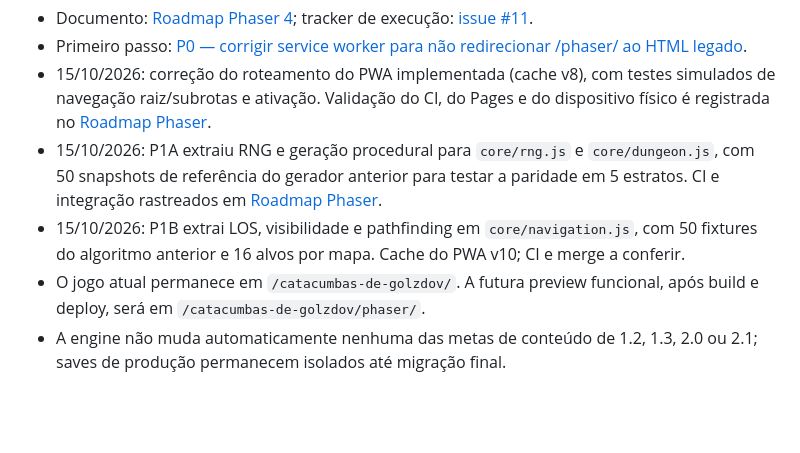
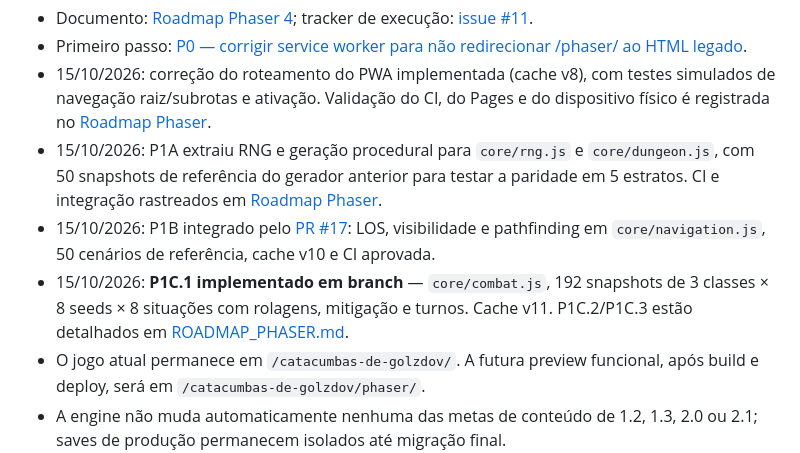
Before and after one commit to pedromaintenance/catacumbas-de-golzdov, a Markdown page: docs/ROADMAP_2.0.md, the part around the change. Rendered like a GitHub page; blank space fills up the shorter version.

Commit message:
docs: registrar combate compartilhado P1C.1 na trilha Phaser

```diff
--- a/docs/ROADMAP_2.0.md
+++ b/docs/ROADMAP_2.0.md
@@ -44,7 +44,8 @@ Esta entrega é **independente das versões de conteúdo 1.2/1.3**, e não alter
 - Primeiro passo: [P0 — corrigir service worker para não redirecionar /phaser/ ao HTML legado](https://github.com/pedromaintenance/catacumbas-de-golzdov/issues/12).
 - 15/10/2026: correção do roteamento do PWA implementada (cache v8), com testes simulados de navegação raiz/subrotas e ativação. Validação do CI, do Pages e do dispositivo físico é registrada no [Roadmap Phaser](ROADMAP_PHASER.md).
 - 15/10/2026: P1A extraiu RNG e geração procedural para `core/rng.js` e `core/dungeon.js`, com 50 snapshots de referência do gerador anterior para testar a paridade em 5 estratos. CI e integração rastreados em [Roadmap Phaser](ROADMAP_PHASER.md).
-- 15/10/2026: P1B extrai LOS, visibilidade e pathfinding em `core/navigation.js`, com 50 fixtures do algoritmo anterior e 16 alvos por mapa. Cache do PWA v10; CI e merge a conferir.
+- 15/10/2026: P1B integrado pelo [PR #17](https://github.com/pedromaintenance/catacumbas-de-golzdov/pull/17): LOS, visibilidade e pathfinding em `core/navigation.js`, 50 cenários de referência, cache v10 e CI aprovada.
+- 15/10/2026: **P1C.1 implementado em branch** — `core/combat.js`, 192 snapshots de 3 classes × 8 seeds × 8 situações com rolagens, mitigação e turnos. Cache v11. P1C.2/P1C.3 estão detalhados em [ROADMAP_PHASER.md](ROADMAP_PHASER.md).
 - O jogo atual permanece em `/catacumbas-de-golzdov/`. A futura preview funcional, após build e deploy, será em `/catacumbas-de-golzdov/phaser/`.
 - A engine não muda automaticamente nenhuma das metas de conteúdo de 1.2, 1.3, 2.0 ou 2.1; saves de produção permanecem isolados até migração final.
 
```
